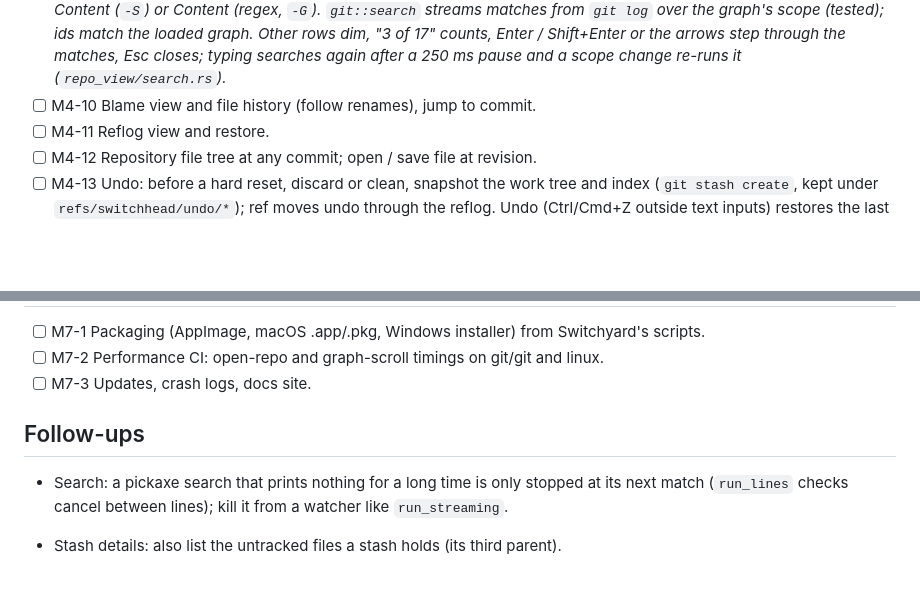
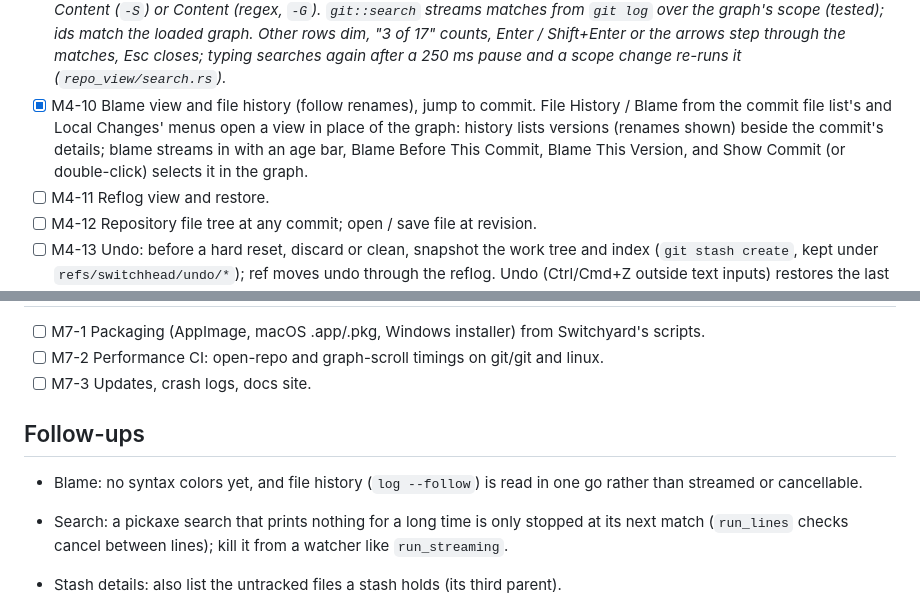
Before and after one commit to jeremielumandong/switchhead, a Markdown page: PLAN.md, 2 parts joined by grey strips. GitHub-like rendering; blank space fills up the shorter version.

Commit message:
PLAN: tick M4-10

```diff
--- a/PLAN.md
+++ b/PLAN.md
@@ -230,7 +230,8 @@ one-line note. Milestones M3–M6 together are Fork feature parity.
   graph. Other rows dim, "3 of 17" counts, Enter / Shift+Enter or the arrows step
   through the matches, Esc closes; typing searches again after a 250 ms pause and a
   scope change re-runs it (`repo_view/search.rs`).*
-- [ ] M4-10 Blame view and file history (follow renames), jump to commit.
+- [x] M4-10 Blame view and file history (follow renames), jump to commit.
+  File History / Blame from the commit file list's and Local Changes' menus open a view in place of the graph: history lists versions (renames shown) beside the commit's details; blame streams in with an age bar, Blame Before This Commit, Blame This Version, and Show Commit (or double-click) selects it in the graph.
 - [ ] M4-11 Reflog view and restore.
 - [ ] M4-12 Repository file tree at any commit; open / save file at revision.
 - [ ] M4-13 Undo: before a hard reset, discard or clean, snapshot the work tree and index
@@ -278,6 +279,7 @@ one-line note. Milestones M3–M6 together are Fork feature parity.
 
 ## Follow-ups
 
+- Blame: no syntax colors yet, and file history (`log --follow`) is read in one go rather than streamed or cancellable.
 - Search: a pickaxe search that prints nothing for a long time is only stopped at its next match (`run_lines` checks cancel between lines); kill it from a watcher like `run_streaming`.
 
 - Stash details: also list the untracked files a stash holds (its third parent).
```
